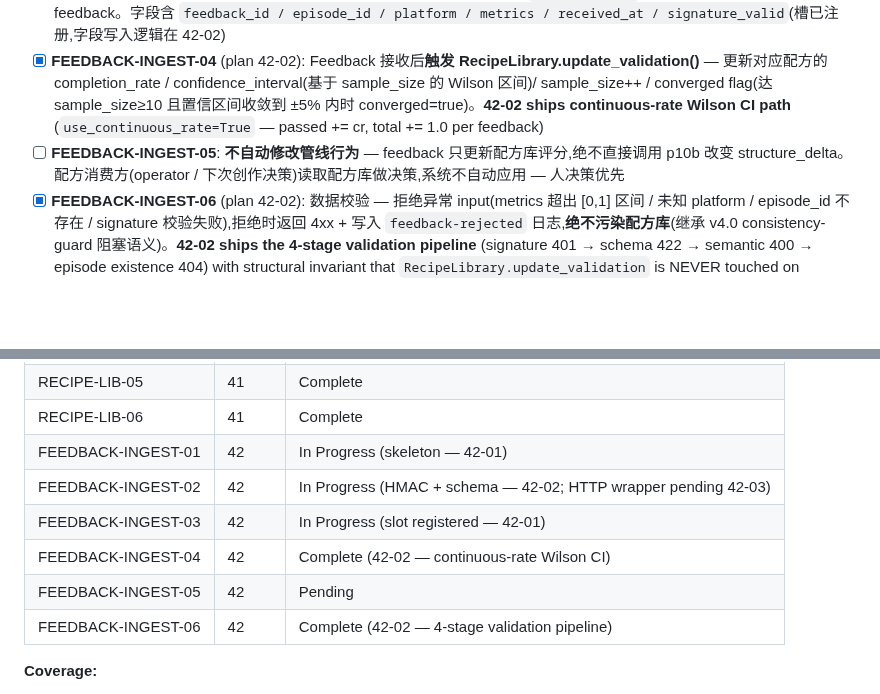
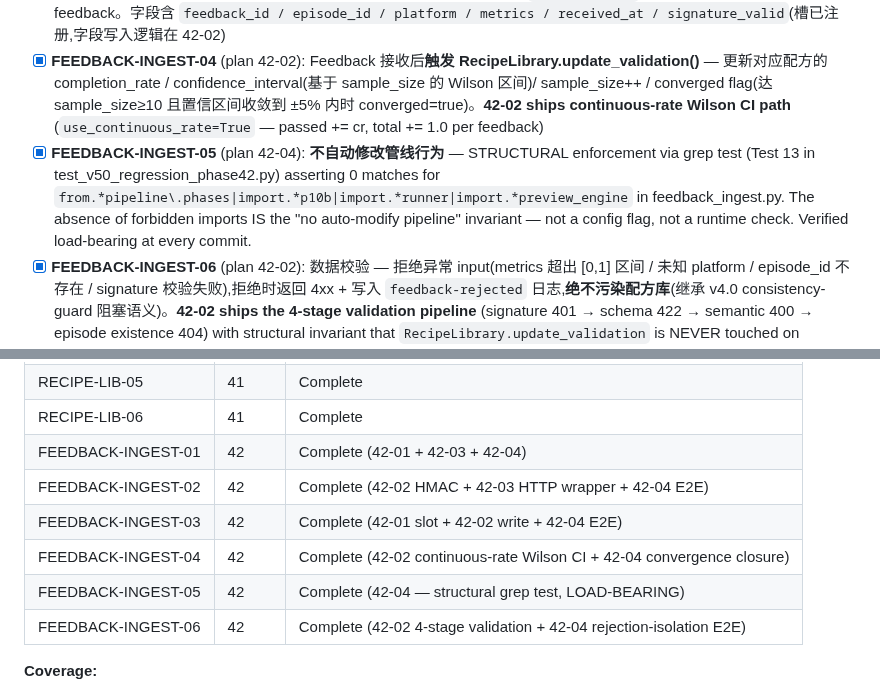
Before and after one commit to kaiger666888/kais-movie-agent, a Markdown page: .planning/REQUIREMENTS.md, 2 parts joined by grey strips. Rendered like a GitHub page; blank space fills up the shorter version.

```diff
--- a/.planning/REQUIREMENTS.md
+++ b/.planning/REQUIREMENTS.md
@@ -34,7 +34,7 @@
 - [x] **FEEDBACK-INGEST-02** (HMAC + schema landed — plan 42-02; HTTP wrapper pending 42-03): HTTP endpoint `POST /api/v1/feedback` 接收平台数据,request schema:`episode_id / platform(douyin|bilibili|youtube) / metrics{completion_rate, interaction_rate, follow_rate} / measured_at`。HMAC-SHA256 签名验证(继承 V5.0 review-platform 模式)
 - [x] **FEEDBACK-INGEST-03** (slot registered — plan 42-01): AssetBus 新槽 `feedback-data` (JSONL, 追加式) 持久化原始 feedback。字段含 `feedback_id / episode_id / platform / metrics / received_at / signature_valid`(槽已注册,字段写入逻辑在 42-02)
 - [x] **FEEDBACK-INGEST-04** (plan 42-02): Feedback 接收后**触发 RecipeLibrary.update_validation()** — 更新对应配方的 completion_rate / confidence_interval(基于 sample_size 的 Wilson 区间)/ sample_size++ / converged flag(达 sample_size≥10 且置信区间收敛到 ±5% 内时 converged=true)。**42-02 ships continuous-rate Wilson CI path** (`use_continuous_rate=True` — passed += cr, total += 1.0 per feedback)
-- [ ] **FEEDBACK-INGEST-05**: **不自动修改管线行为** — feedback 只更新配方库评分,绝不直接调用 p10b 改变 structure_delta。配方消费方(operator / 下次创作决策)读取配方库做决策,系统不自动应用 — 人决策优先
+- [x] **FEEDBACK-INGEST-05** (plan 42-04): **不自动修改管线行为** — STRUCTURAL enforcement via grep test (Test 13 in test_v50_regression_phase42.py) asserting 0 matches for `from.*pipeline\.phases|import.*p10b|import.*runner|import.*preview_engine` in feedback_ingest.py. The absence of forbidden imports IS the "no auto-modify pipeline" invariant — not a config flag, not a runtime check. Verified load-bearing at every commit.
 - [x] **FEEDBACK-INGEST-06** (plan 42-02): 数据校验 — 拒绝异常 input(metrics 超出 [0,1] 区间 / 未知 platform / episode_id 不存在 / signature 校验失败),拒绝时返回 4xx + 写入 `feedback-rejected` 日志,**绝不污染配方库**(继承 v4.0 consistency-guard 阻塞语义)。**42-02 ships the 4-stage validation pipeline** (signature 401 → schema 422 → semantic 400 → episode existence 404) with structural invariant that `RecipeLibrary.update_validation` is NEVER touched on rejection
 
 ## v7.0+ Backlog (2026-06-27 v6.0 启动后重新分档)
@@ -89,12 +89,12 @@ v6.0 ship 后重新分档。当前可见候选:
 | RECIPE-LIB-04 | 41 | Complete |
 | RECIPE-LIB-05 | 41 | Complete |
 | RECIPE-LIB-06 | 41 | Complete |
-| FEEDBACK-INGEST-01 | 42 | In Progress (skeleton — 42-01) |
-| FEEDBACK-INGEST-02 | 42 | In Progress (HMAC + schema — 42-02; HTTP wrapper pending 42-03) |
-| FEEDBACK-INGEST-03 | 42 | In Progress (slot registered — 42-01) |
-| FEEDBACK-INGEST-04 | 42 | Complete (42-02 — continuous-rate Wilson CI) |
-| FEEDBACK-INGEST-05 | 42 | Pending |
-| FEEDBACK-INGEST-06 | 42 | Complete (42-02 — 4-stage validation pipeline) |
+| FEEDBACK-INGEST-01 | 42 | Complete (42-01 + 42-03 + 42-04) |
+| FEEDBACK-INGEST-02 | 42 | Complete (42-02 HMAC + 42-03 HTTP wrapper + 42-04 E2E) |
+| FEEDBACK-INGEST-03 | 42 | Complete (42-01 slot + 42-02 write + 42-04 E2E) |
+| FEEDBACK-INGEST-04 | 42 | Complete (42-02 continuous-rate Wilson CI + 42-04 convergence closure) |
+| FEEDBACK-INGEST-05 | 42 | Complete (42-04 — structural grep test, LOAD-BEARING) |
+| FEEDBACK-INGEST-06 | 42 | Complete (42-02 4-stage validation + 42-04 rejection-isolation E2E) |
 
 **Coverage:**
 - v6.0 requirements: 19 total (RAPID-PREVIEW ×7, RECIPE-LIB ×6, FEEDBACK-INGEST ×6)
```
Also changed, not shown: .planning/ROADMAP.md (+5 -5 lines), .planning/STATE.md (+22 -17 lines).
